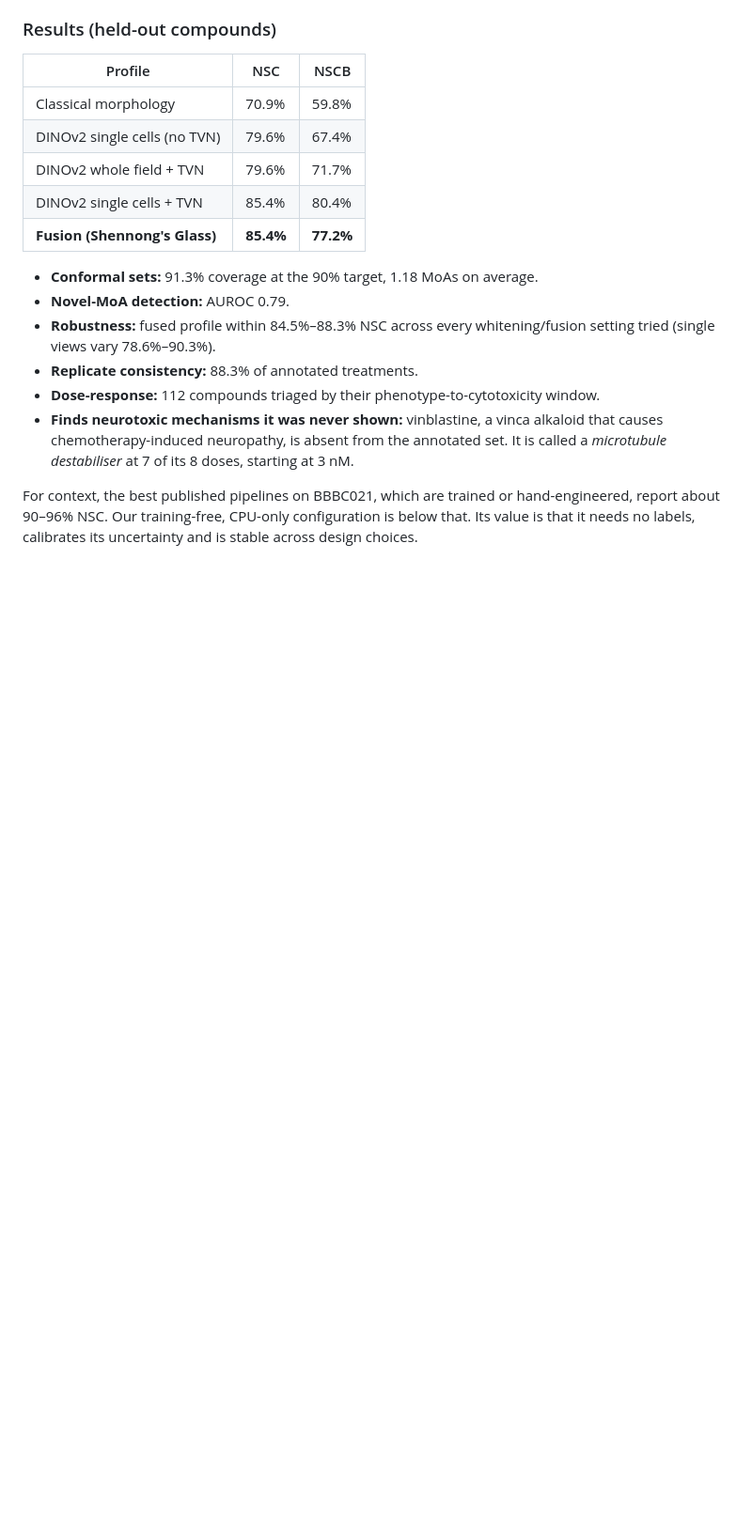
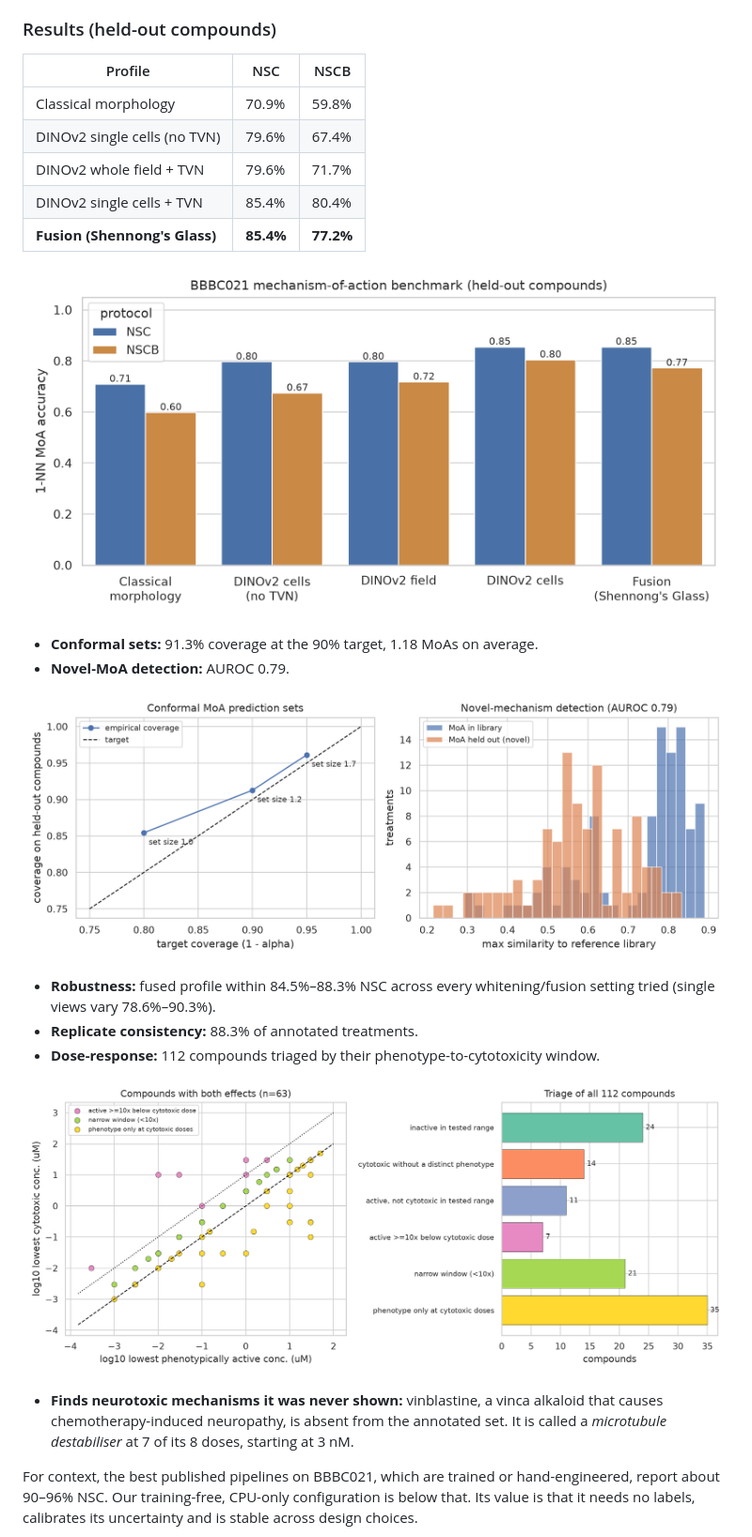
Before and after one commit to shreshth006/shennongs-glass, a Markdown page: docs/kaggle_writeup.md, the part around one of its changes. Shown at 94% size. GitHub-like rendering; blank space fills up the shorter version.

Commit message:
Show the key result figures inline in the Writeup

```diff
--- a/docs/kaggle_writeup.md
+++ b/docs/kaggle_writeup.md
@@ -79,11 +79,19 @@ or patient data is used.
 | DINOv2 single cells + TVN | 85.4% | 80.4% |
 | **Fusion (Shennong's Glass)** | **85.4%** | **77.2%** |
 
+![MoA accuracy on held-out compounds (NSC) and held-out compounds and batches (NSCB)](https://raw.githubusercontent.com/shreshth006/shennongs-glass/main/results/fig_benchmark.png)
+
 - **Conformal sets:** 91.3% coverage at the 90% target, 1.18 MoAs on average.
 - **Novel-MoA detection:** AUROC 0.79.
+
+![Left: conformal coverage tracks the target. Right: treatments whose mechanism was hidden from the library sit far from it](https://raw.githubusercontent.com/shreshth006/shennongs-glass/main/results/fig_reliability.png)
+
 - **Robustness:** fused profile within 84.5%–88.3% NSC across every whitening/fusion setting tried (single views vary 78.6%–90.3%).
 - **Replicate consistency:** 88.3% of annotated treatments.
 - **Dose-response:** 112 compounds triaged by their phenotype-to-cytotoxicity window.
+
+![Lowest phenotypically active dose against lowest cytotoxic dose, and the triage of all 112 compounds](https://raw.githubusercontent.com/shreshth006/shennongs-glass/main/results/fig_window.png)
+
 - **Finds neurotoxic mechanisms it was never shown:** vinblastine, a vinca alkaloid that causes chemotherapy-induced neuropathy, is absent from the annotated set. It is called a *microtubule destabiliser* at 7 of its 8 doses, starting at 3 nM.
 
 For context, the best published pipelines on BBBC021, which are trained or hand-engineered, report about 90–96% NSC. Our training-free, CPU-only configuration is below that. Its value is that it needs no labels, calibrates its uncertainty and is stable across design choices.
```
Also changed, not shown: other parts of docs/kaggle_writeup.md (+2 -0 lines).
